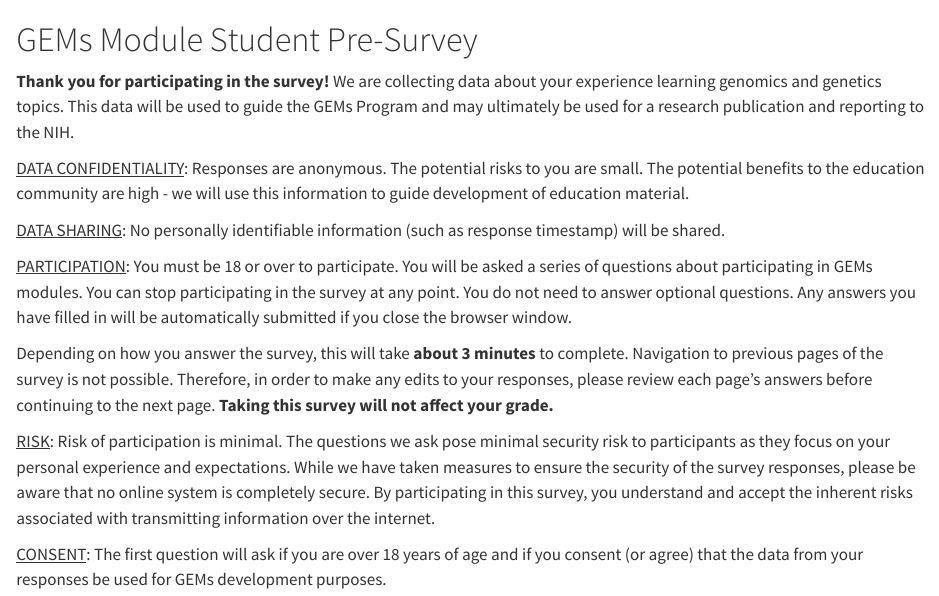
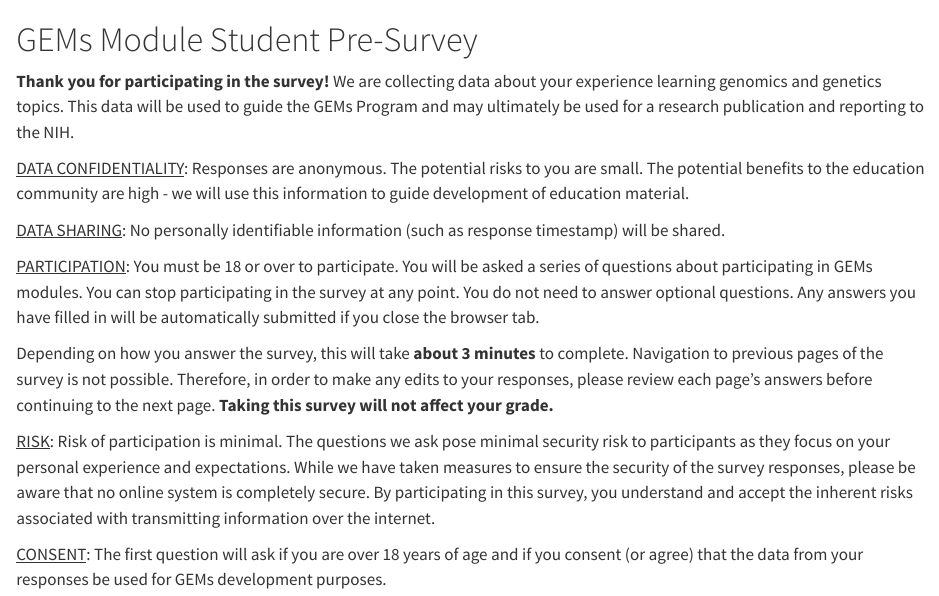
Before and after one commit to fhdsl/gems_surveys, a Quarto document (pre_survey/survey.qmd): the page in a window 1100 px wide, from its top. Rendered offline with R 4.5, knitr and Pandoc in place of Quarto, with nearby package versions; some code elsewhere in the file could not run offline.

Commit message:
fix typo

```diff
--- a/pre_survey/survey.qmd
+++ b/pre_survey/survey.qmd
@@ -40,7 +40,7 @@
 
 <u>DATA SHARING</u>: No personally identifiable information (such as response timestamp) will be shared.
 
-<u>PARTICIPATION</u>: You must be 18 or over to participate. You will be asked a series of questions about participating in GEMs modules. You can stop participating in the survey at any point. You do not need to answer optional questions. Any answers you have filled in will be automatically submitted if you close the browser window.
+<u>PARTICIPATION</u>: You must be 18 or over to participate. You will be asked a series of questions about participating in GEMs modules. You can stop participating in the survey at any point. You do not need to answer optional questions. Any answers you have filled in will be automatically submitted if you close the browser tab.
 
 Depending on how you answer the survey, this will take **about 3 minutes** to complete. Navigation to previous pages of the survey is not possible. Therefore, in order to make any edits to your responses, please review each page's answers before continuing to the next page. **Taking this survey will not affect your grade.**
 
```
Also changed, not shown: pre_survey/survey.qmd (2 more changed lines).
